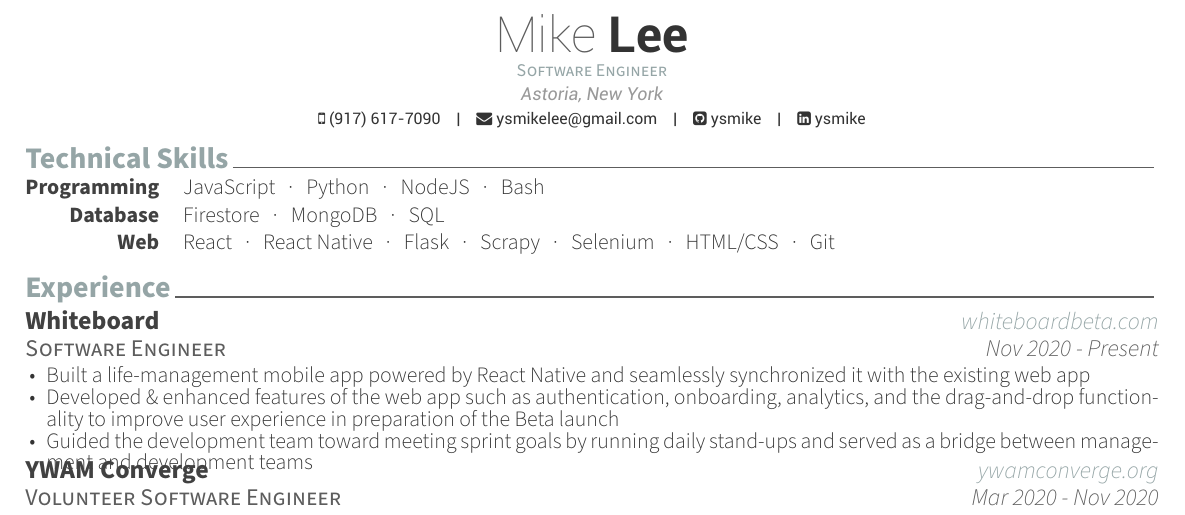
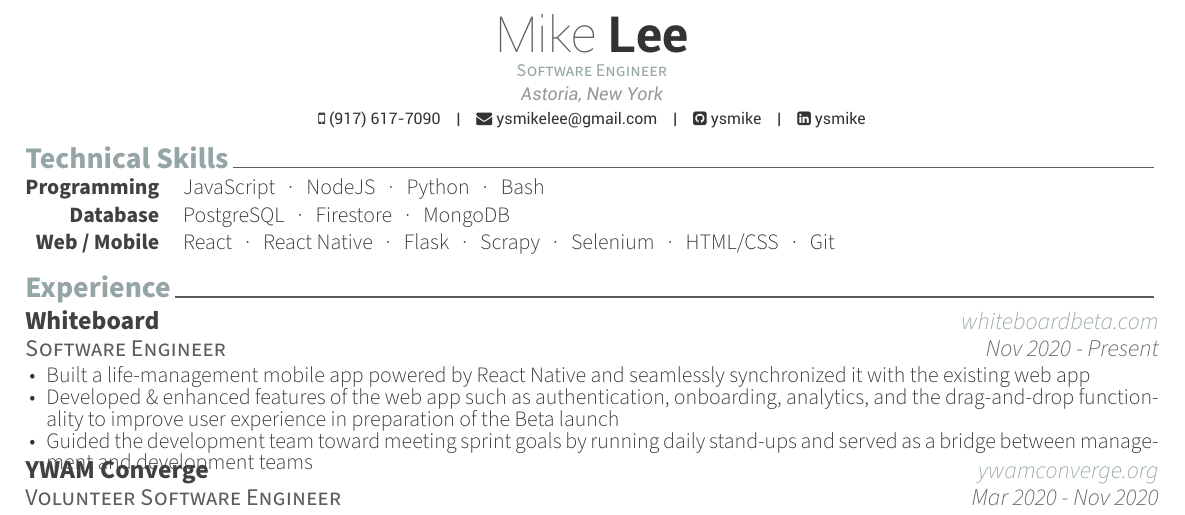
Before and after one commit to ysmike/resume, a LaTeX CV (resume.tex, which reads sections/technical.tex): part of the page, cut so that both start at the same text. Compiled offline with XeLaTeX.

Commit message:
update technical skills

```diff
--- a/sections/technical.tex
+++ b/sections/technical.tex
@@ -11,10 +11,10 @@
 %---------------------------------------------------------
   \cvtechnical % TAKES SPECIFICALLY 6 ARGUMENTS; IF NEEDED, CHANGE THE # OF ARGS IN LINE 603 IN awesome-cv.cls
     {Programming} % Area
-    {JavaScript~~~·~~~Python~~~·~~~NodeJS~~~·~~~Bash} % Languages
+    {JavaScript~~~·~~~NodeJS~~~·~~~Python~~~·~~~Bash} % Languages
     {Database} % Area
-    {Firestore~~~·~~~MongoDB~~~·~~~SQL} % Databases
-    {Web} % Area
+    {PostgreSQL~~~·~~~Firestore~~~·~~~MongoDB} % Databases
+    {Web / Mobile} % Area
     {React~~~·~~~React Native~~~·~~~Flask~~~·~~~Scrapy~~~·~~~Selenium~~~·~~~HTML/CSS~~~·~~~Git} % Frameworks
 %---------------------------------------------------------
 \end{cvtechnicals}
```
Also changed, not shown: resume.pdf.
